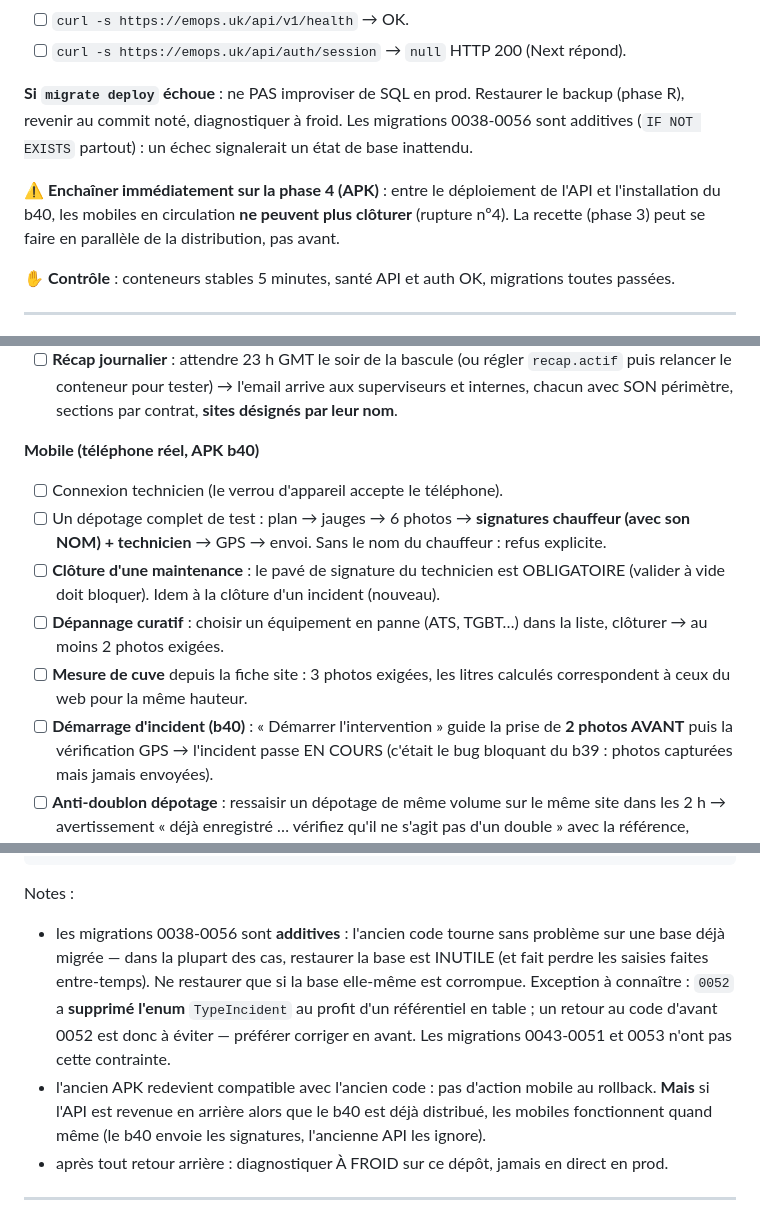
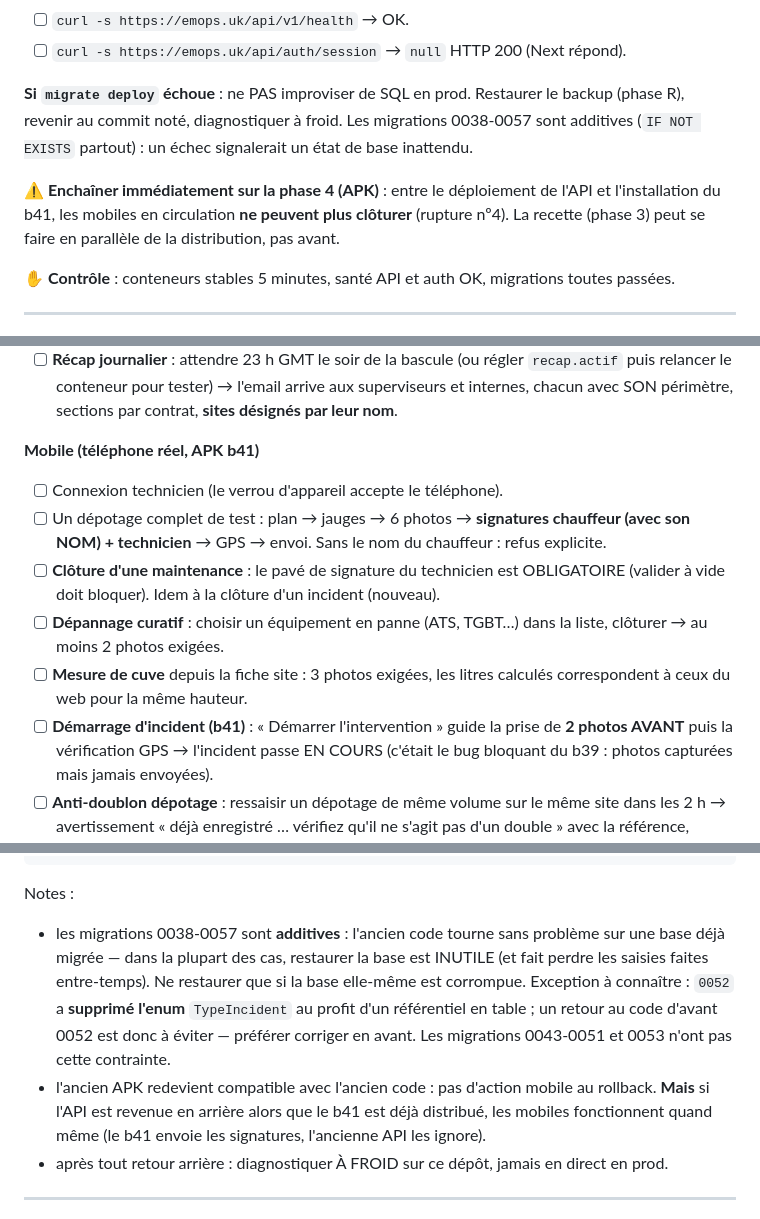
Before and after one commit to djyolesal/telecom-platform, a Markdown page: RUNBOOK-BASCULE-2026-08.md, 3 parts joined by grey strips. Rendered like a GitHub page.

````diff
--- a/RUNBOOK-BASCULE-2026-08.md
+++ b/RUNBOOK-BASCULE-2026-08.md
@@ -132,11 +139,11 @@ dans `make update`, ne pas l'oublier : sans lui, les sessions web continueront d
 - [ ] `curl -s https://emops.uk/api/auth/session` → `null` HTTP 200 (Next répond).
 
 **Si `migrate deploy` échoue** : ne PAS improviser de SQL en prod. Restaurer le backup
-(phase R), revenir au commit noté, diagnostiquer à froid. Les migrations 0038-0056 sont
+(phase R), revenir au commit noté, diagnostiquer à froid. Les migrations 0038-0057 sont
 additives (`IF NOT EXISTS` partout) : un échec signalerait un état de base inattendu.
 
 **⚠️ Enchaîner immédiatement sur la phase 4 (APK)** : entre le déploiement de l'API et
-l'installation du b40, les mobiles en circulation **ne peuvent plus clôturer** (rupture nº4).
+l'installation du b41, les mobiles en circulation **ne peuvent plus clôturer** (rupture nº4).
 La recette (phase 3) peut se faire en parallèle de la distribution, pas avant.
 
 ✋ **Contrôle** : conteneurs stables 5 minutes, santé API et auth OK, migrations toutes passées.
@@ -241,7 +248,7 @@ couvre ce que l'automate ne voit pas (contenus métier, mobile, charge NAT) :
       puis relancer le conteneur pour tester) → l'email arrive aux superviseurs et internes,
       chacun avec SON périmètre, sections par contrat, **sites désignés par leur nom**.
 
-**Mobile (téléphone réel, APK b40)**
+**Mobile (téléphone réel, APK b41)**
 - [ ] Connexion technicien (le verrou d'appareil accepte le téléphone).
 - [ ] Un dépotage complet de test : plan → jauges → 6 photos → **signatures chauffeur (avec son
       NOM) + technicien** → GPS → envoi. Sans le nom du chauffeur : refus explicite.
@@ -251,7 +258,7 @@ couvre ce que l'automate ne voit pas (contenus métier, mobile, charge NAT) :
       clôturer → au moins 2 photos exigées.
 - [ ] **Mesure de cuve** depuis la fiche site : 3 photos exigées, les litres calculés
       correspondent à ceux du web pour la même hauteur.
-- [ ] **Démarrage d'incident (b40)** : « Démarrer l'intervention » guide la prise de
+- [ ] **Démarrage d'incident (b41)** : « Démarrer l'intervention » guide la prise de
       **2 photos AVANT** puis la vérification GPS → l'incident passe EN COURS (c'était le
       bug bloquant du b39 : photos capturées mais jamais envoyées).
 - [ ] **Anti-doublon dépotage** : ressaisir un dépotage de même volume sur le même site
@@ -388,15 +395,15 @@ make restore    # choisir le backup de la phase 1
 ```
 
 Notes :
-- les migrations 0038-0056 sont **additives** : l'ancien code tourne sans problème sur une
+- les migrations 0038-0057 sont **additives** : l'ancien code tourne sans problème sur une
   base déjà migrée — dans la plupart des cas, restaurer la base est INUTILE (et fait perdre
   les saisies faites entre-temps). Ne restaurer que si la base elle-même est corrompue.
   Exception à connaître : `0052` a **supprimé l'enum** `TypeIncident` au profit d'un
   référentiel en table ; un retour au code d'avant 0052 est donc à éviter — préférer corriger
   en avant. Les migrations 0043-0051 et 0053 n'ont pas cette contrainte.
 - l'ancien APK redevient compatible avec l'ancien code : pas d'action mobile au rollback.
-  **Mais** si l'API est revenue en arrière alors que le b40 est déjà distribué, les mobiles
-  fonctionnent quand même (le b40 envoie les signatures, l'ancienne API les ignore).
+  **Mais** si l'API est revenue en arrière alors que le b41 est déjà distribué, les mobiles
+  fonctionnent quand même (le b41 envoie les signatures, l'ancienne API les ignore).
 - après tout retour arrière : diagnostiquer À FROID sur ce dépôt, jamais en direct en prod.
 
 ---
````
Also changed, not shown: other parts of RUNBOOK-BASCULE-2026-08.md (+22 -15 lines).
